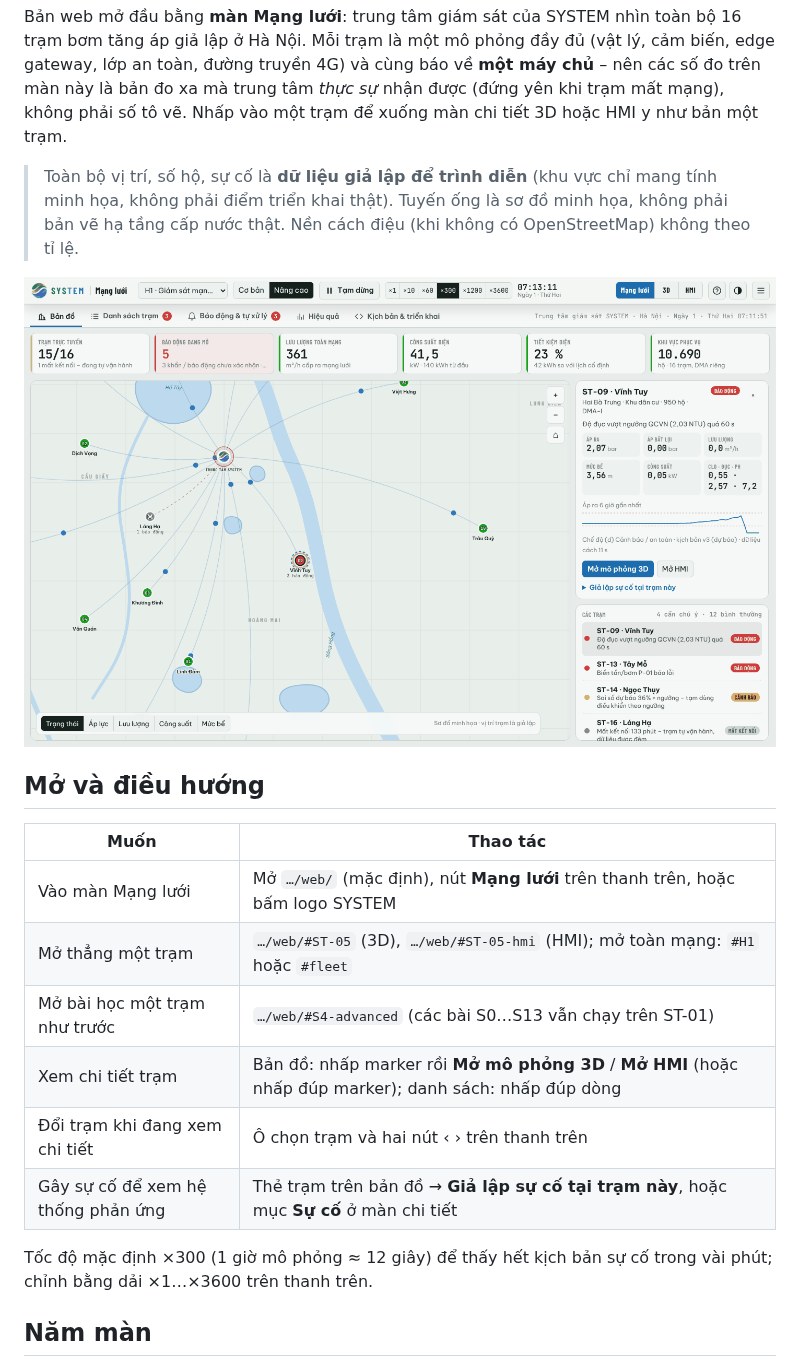
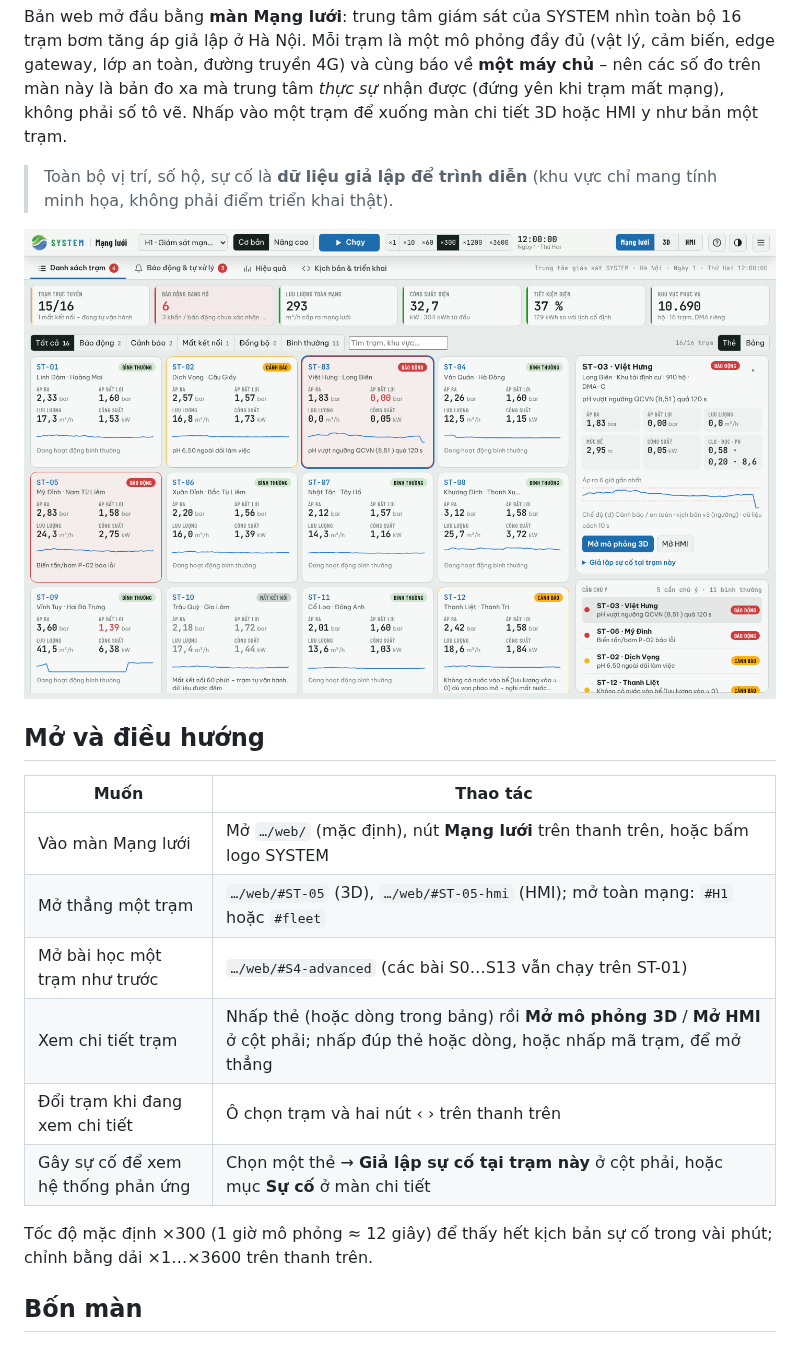
Before and after one commit to elitecapital-lab/simulator-trambom, a Markdown page: docs/08-mang-luoi-ha-noi.md, the part around one of its changes. GitHub-like rendering; pictures changed too: docs/ket-qua/img/mang-luoi-ban-do.png (deleted), docs/ket-qua/img/mang-luoi-danh-sach.png (added).

```diff
--- a/docs/08-mang-luoi-ha-noi.md
+++ b/docs/08-mang-luoi-ha-noi.md
@@ -6,9 +6,9 @@ trên màn này là bản đo xa mà trung tâm *thực sự* nhận được (
 HMI y như bản một trạm.
 
 > Toàn bộ vị trí, số hộ, sự cố là **dữ liệu giả lập để trình diễn** (khu vực chỉ mang tính minh họa, không phải điểm triển khai
-> thật). Tuyến ống là sơ đồ minh họa, không phải bản vẽ hạ tầng cấp nước thật. Nền cách điệu (khi không có OpenStreetMap) không theo tỉ lệ.
+> thật).
 
-![Màn Mạng lưới – bản đồ Hà Nội, trạm ST-09 đang dừng an toàn do nước nguồn đục](ket-qua/img/mang-luoi-ban-do.png)
+![Màn Mạng lưới – danh sách 16 trạm kiểu Thẻ, trạm ST-03 đang báo động do pH nguồn vượt ngưỡng](ket-qua/img/mang-luoi-danh-sach.png)
 
 ## Mở và điều hướng
 
@@ -17,11 +17,11 @@ HMI y như bản một trạm.
 | Vào màn Mạng lưới | Mở `…/web/` (mặc định), nút **Mạng lưới** trên thanh trên, hoặc bấm logo SYSTEM |
 | Mở thẳng một trạm | `…/web/#ST-05` (3D), `…/web/#ST-05-hmi` (HMI); mở toàn mạng: `#H1` hoặc `#fleet` |
 | Mở bài học một trạm như trước | `…/web/#S4-advanced` (các bài S0…S13 vẫn chạy trên ST-01) |
-| Xem chi tiết trạm | Bản đồ: nhấp marker rồi **Mở mô phỏng 3D** / **Mở HMI** (hoặc nhấp đúp marker); danh sách: nhấp đúp dòng |
+| Xem chi tiết trạm | Nhấp thẻ (hoặc dòng trong bảng) rồi **Mở mô phỏng 3D** / **Mở HMI** ở cột phải; nhấp đúp thẻ hoặc dòng, hoặc nhấp mã trạm, để mở thẳng |
 | Đổi trạm khi đang xem chi tiết | Ô chọn trạm và hai nút ‹ › trên thanh trên |
-| Gây sự cố để xem hệ thống phản ứng | Thẻ trạm trên bản đồ → **Giả lập sự cố tại trạm này**, hoặc mục **Sự cố** ở màn chi tiết |
+| Gây sự cố để xem hệ thống phản ứng | Chọn một thẻ → **Giả lập sự cố tại trạm này** ở cột phải, hoặc mục **Sự cố** ở màn chi tiết |
 
 Tốc độ mặc định ×300 (1 giờ mô phỏng ≈ 12 giây) để thấy hết kịch bản sự cố trong vài phút; chỉnh bằng dải ×1…×3600 trên thanh trên.
 
-## Năm màn
+## Bốn màn
 
```
Also changed, not shown: other parts of docs/08-mang-luoi-ha-noi.md (+14 -19 lines), README.md (+4 -4 lines), 9 other files.
